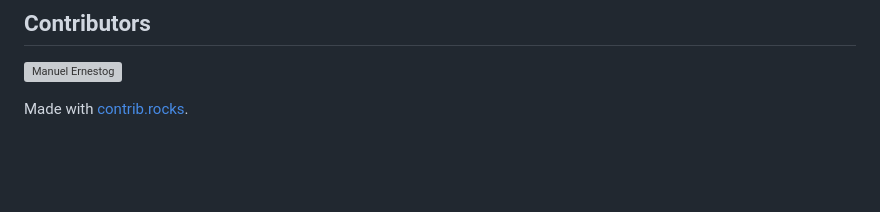
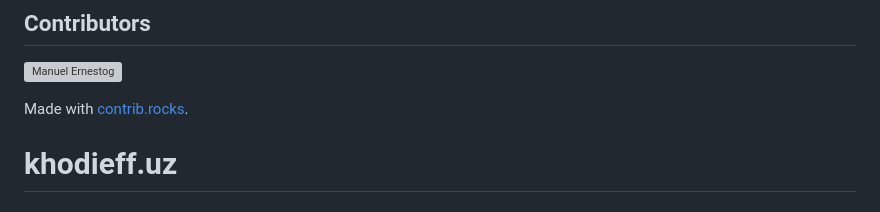
Before and after one commit to mukhriddin-dev/khodieff.uz, a Markdown page: README.md, the part around the change. GitHub-like rendering; blank space fills up the shorter version; grey boxes are pictures that could not be loaded.

```diff
--- a/README.md
+++ b/README.md
@@ -115,3 +115,4 @@ Made with [contrib.rocks](https://contrib.rocks).
 [identity]: https://docs.netlify.com/visitor-access/identity/
 [gateway]: https://docs.netlify.com/visitor-access/git-gateway/
 [pnpm]: https://pnpm.io/
+# khodieff.uz
```
